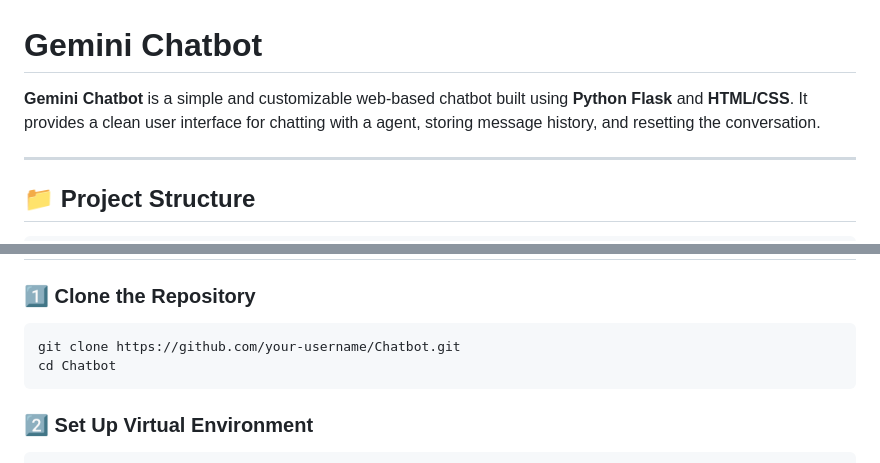
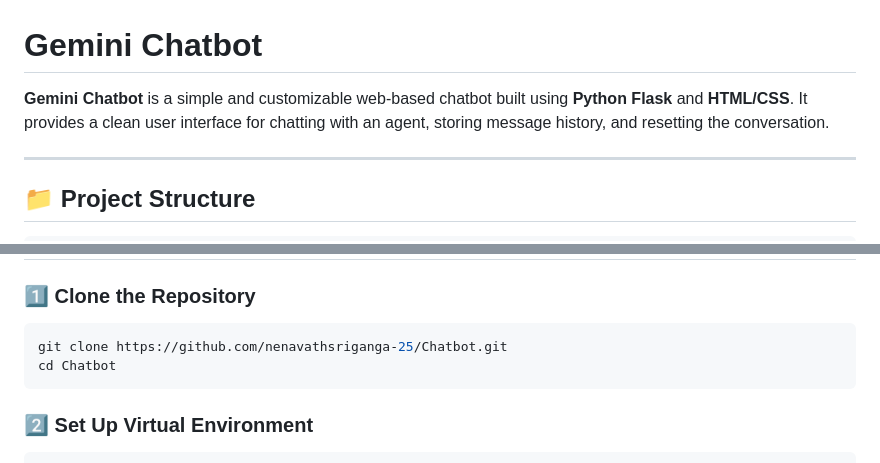
Before and after one commit to nenavathsriganga-25/Chatbot, a Markdown page: README.md, 2 parts joined by grey strips. Drawn GitHub-style.

````diff
--- a/README.md
+++ b/README.md
@@ -1,5 +1,5 @@
 # Gemini Chatbot
-**Gemini Chatbot** is a simple and customizable web-based chatbot built using **Python Flask** and **HTML/CSS**. It provides a clean user interface for chatting with a agent, storing message history, and resetting the conversation.
+**Gemini Chatbot** is a simple and customizable web-based chatbot built using **Python Flask** and **HTML/CSS**. It provides a clean user interface for chatting with an agent, storing message history, and resetting the conversation.
 
 ---
 
@@ -97,7 +97,7 @@ agent_executor = initialize_agent(
 ### 1️⃣ Clone the Repository
 
 ```bash
-git clone https://github.com/your-username/Chatbot.git
+git clone https://github.com/nenavathsriganga-25/Chatbot.git
 cd Chatbot
 ```
 
````
